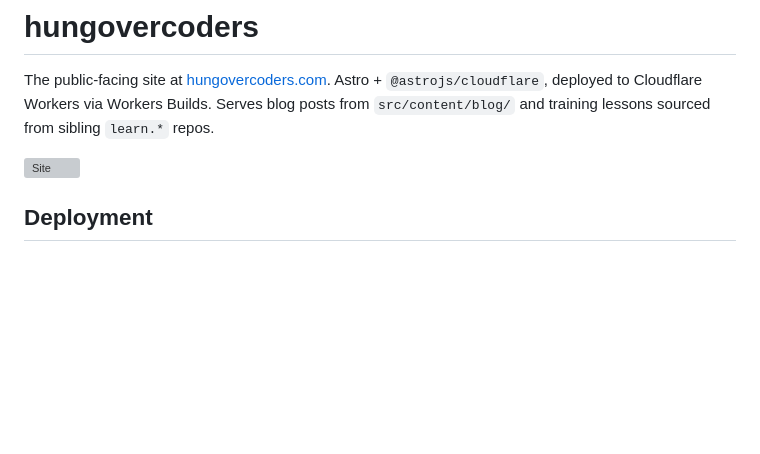
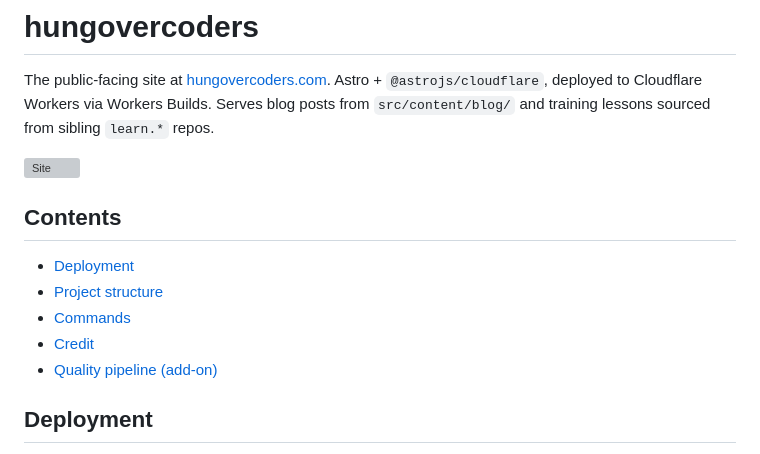
Before and after one commit to hungovercoders/site, a Markdown page: README.md, the part around the change. Rendered like a GitHub page; blank space fills up the shorter version; grey boxes are pictures that could not be loaded.

Commit message:
docs: add table of contents to README
Co-Authored-By: Claude Opus 4.8 (1M context) <noreply@anthropic.com>

```diff
--- a/README.md
+++ b/README.md
@@ -3,6 +3,14 @@
 The public-facing site at [hungovercoders.com](https://www.hungovercoders.com). Astro + `@astrojs/cloudflare`, deployed to Cloudflare Workers via Workers Builds. Serves blog posts from `src/content/blog/` and training lessons sourced from sibling `learn.*` repos.
 
 [![Site](https://img.shields.io/website?url=https%3A%2F%2Fwww.hungovercoders.com&label=hungovercoders.com&up_message=up&down_message=down)](https://www.hungovercoders.com/)
+
+## Contents
+
+- [Deployment](#deployment)
+- [Project structure](#project-structure)
+- [Commands](#commands)
+- [Credit](#credit)
+- [Quality pipeline (add-on)](#quality-pipeline-add-on)
 
 ## Deployment
 
```
